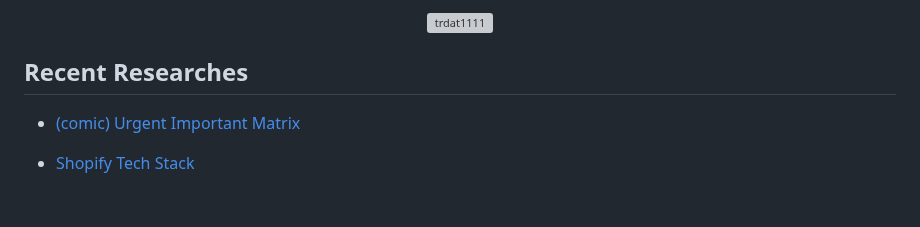
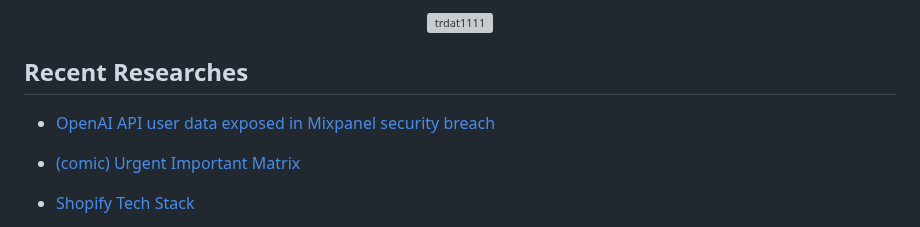
Before and after one commit to trdat1111/trdat1111, a Markdown page: README.md, the part around one of its changes. GitHub-like rendering; blank space fills up the shorter version; grey boxes are pictures that could not be loaded.

Commit message:
📝 Update README with latest research (#182)
Co-authored-by: github-actions[bot] <github-actions[bot]@users.noreply.github.com>

```diff
--- a/README.md
+++ b/README.md
@@ -32,6 +32,8 @@
 <p align="center"><img src="https://github-readme-streak-stats.herokuapp.com/?user=trdat1111&" alt="trdat1111" /></p>
 
 ## Recent Researches
+- [OpenAI API user data exposed in Mixpanel security breach](https://www.dqindia.com/news/openai-api-user-data-exposed-in-mixpanel-security-breach-10816218)
+
 - [(comic) Urgent Important Matrix](https://api.daily.dev/r/nbjDrivTi)
 
 - [Shopify Tech Stack](https://api.daily.dev/r/QRG5vP9zQ)
```
Also changed, not shown: other parts of README.md (+0 -5 lines).
